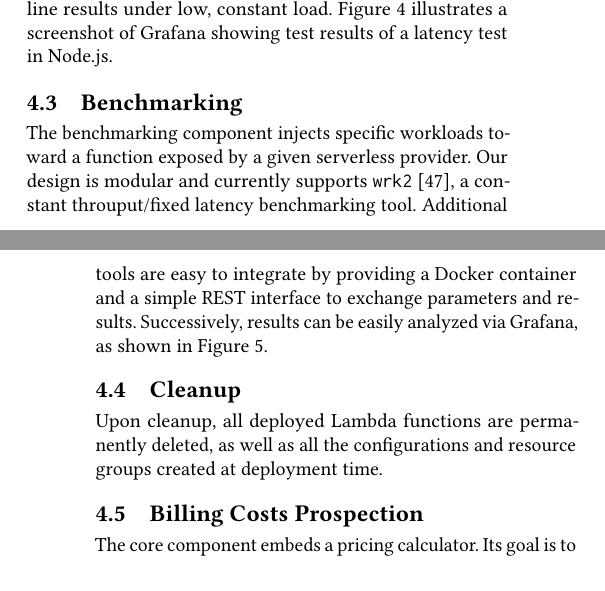
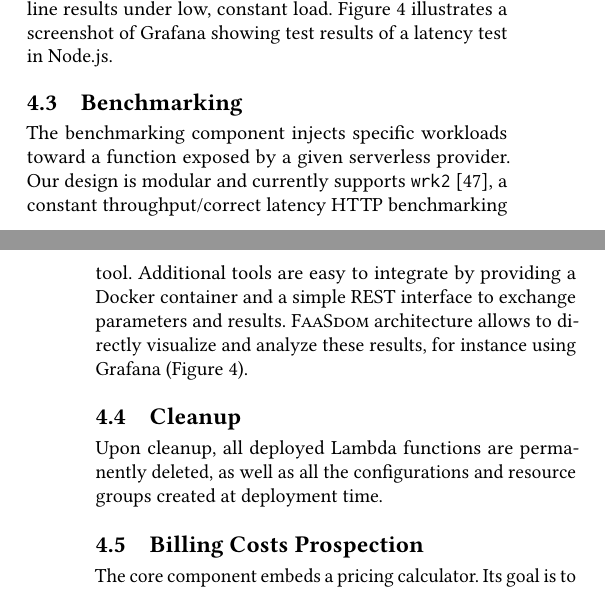
Before and after one commit to faas-benchmarking/faasdom, a LaTeX paper (report/DEBS20/main.tex, which reads report/DEBS20/architecture.tex): two parts of the columns of pages 4 and 5 of 14, joined at a grey line, cut so that both start at the same text. Compiled offline with pdfLaTeX.

Commit message:
fix ref to fig

```diff
--- a/report/DEBS20/architecture.tex
+++ b/report/DEBS20/architecture.tex
@@ -138,9 +138,9 @@ Figure~\ref{fig:grafana} illustrates a screenshot of Grafana showing test result
 
 \subsection{Benchmarking}
 The benchmarking component injects specific workloads toward a function exposed by a given serverless provider.
-Our design is modular and currently supports \sloppy{\texttt{wrk2}~\cite{wrk2}}, a constant throuput/fixed latency benchmarking tool.
+Our design is modular and currently supports \sloppy{\texttt{wrk2}~\cite{wrk2}}, a constant throughput/correct latency HTTP benchmarking tool.
 Additional tools are easy to integrate by providing a Docker container and a simple REST interface to exchange parameters and results.
-Successively, results can be easily analyzed via Grafana, as shown in Figure~\ref{fig:benchmark_table}.
+\sys architecture allows to directly visualize and analyze these results, for instance using Grafana (Figure~\ref{fig:grafana}).
 %mainly relies on the wrk2 image. The parameters can be set in the web interface but they are basically just forwarded to wrk2. For the benchmark itself the user can choose the following parameters: requests per second, duration of the benchmark and the desired test to run e.g. the \gls{CPU} factors test.
 %Afterwards the load test will start and benchmark the chosen function on each cloud and runtime it was deployed to.
 %This process has to run sequentially otherwise the host of the benchmark suite could potentially not handle the load.
```
